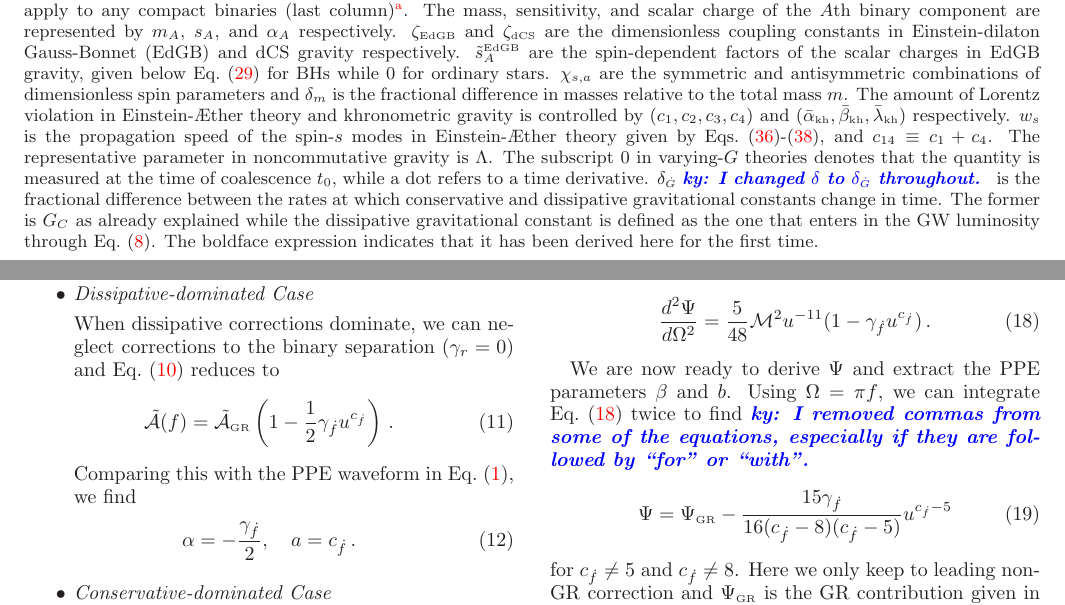
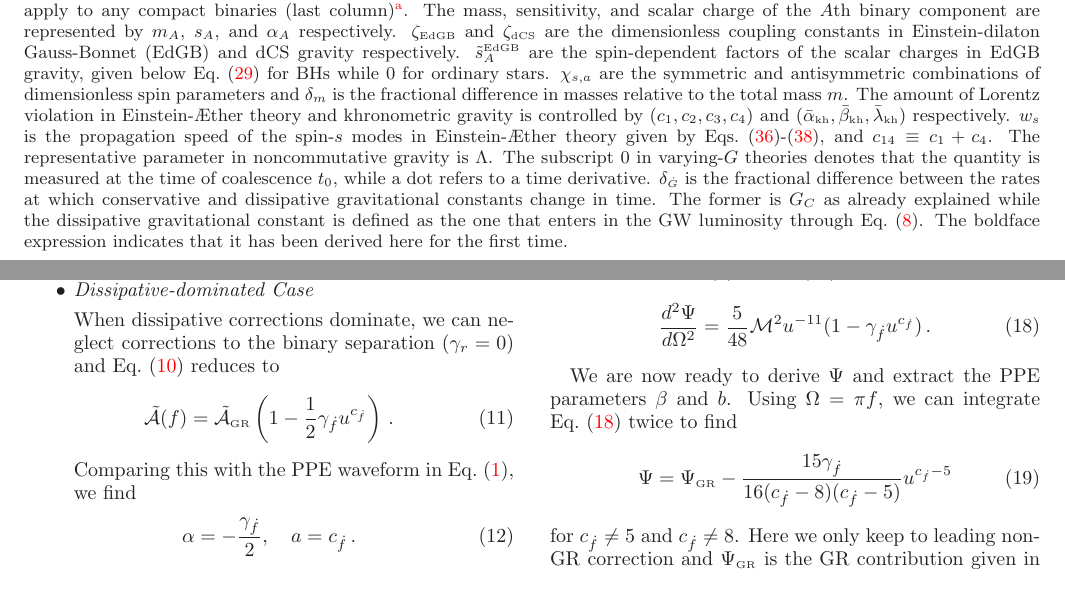
Before and after one commit to stshammi/ppE-parameters, a LaTeX paper (Draft/TEXfiles/ppE.tex): two parts of pages 3 and 5 of 20, joined at a grey line, cut so that both start at the same text. Compiled offline with LaTeX, dvips and Ghostscript.

Commit message:
Revising the draft again

```diff
--- a/Draft/TEXfiles/ppE.tex
+++ b/Draft/TEXfiles/ppE.tex
@@ -169,7 +169,7 @@ The mass, sensitivity, and scalar charge of the $A$th binary component are repre
 $\zeta_\EDGB$ and $\zeta_{\DCS}$ are the dimensionless coupling constants in Einstein-dilaton Gauss-Bonnet (EdGB) and dCS gravity respectively. $\tilde s_{A}^\EDGB$ are the spin-dependent factors of the scalar charges in EdGB gravity, given below Eq.~\eqref{eq:beta-EdGB} for BHs while 0 for ordinary stars.
 $\chi_{s,a}$ are the symmetric and antisymmetric combinations of dimensionless spin parameters and $\delta_m$ is the fractional difference in masses relative to the total mass $m$. The amount of Lorentz violation in Einstein-\AE ther theory and khronometric gravity is controlled by $(c_1,c_2,c_3,c_4)$ and $(\bar \alpha_{\KG}, \bar \beta_{\KG}, \bar \lambda_{\KG})$ respectively. $w_s$ is the propagation speed of the spin-$s$ modes in Einstein-\AE ther theory given by Eqs.~\eqref{eq:Prop_Speed_EA_1}-\eqref{eq:Prop_Speed_EA_3}, and $c_{14}\equiv c_1+c_4$. The representative parameter in noncommutative gravity is $\Lambda$.
 The subscript $0$ in varying-$G$ theories denotes that the quantity is measured at the time of coalescence $t_0$, while a dot refers to a time derivative.
-$\delta_\Gdot$ \ky{I changed $\delta$ to $\delta_\Gdot$ throughout.} is the fractional difference between the rates at which conservative and dissipative  gravitational constants change in time. The former is $G_C$ as already explained while the dissipative gravitational constant is defined as the one that enters in the GW luminosity through Eq.~\eqref{eq:2h2}.
+$\delta_\Gdot$ is the fractional difference between the rates at which conservative and dissipative  gravitational constants change in time. The former is $G_C$ as already explained while the dissipative gravitational constant is defined as the one that enters in the GW luminosity through Eq.~\eqref{eq:2h2}.
 The boldface expression indicates that it has been derived here for the first time.
 }
 \label{table:ppE_phase}
@@ -336,7 +335,7 @@ Using further Eq.~\eqref{eq:2s} to Eq.~\eqref{eq:2q} gives
 \frac{d^2\Psi}{d \Omega^2}=\frac{5}{48}\mathcal{M}^2u^{-11}(1-\gamma_{\dot{f}}u^{c_{\dot{f}}})\,.
 \end{equation}
 
-We are now ready to derive $\Psi$ and extract the PPE parameters $\beta$ and $b$. Using $\Omega = \pi f$, we can integrate Eq.~\eqref{eq:2r} twice to find \ky{I removed commas from some of the equations, especially if they are followed by ``for'' or ``with''.}
+We are now ready to derive $\Psi$ and extract the PPE parameters $\beta$ and $b$. Using $\Omega = \pi f$, we can integrate Eq.~\eqref{eq:2r} twice to find
 \be
 \label{eq:Psi}
 \Psi = \Psi_\GR  -\frac{15 \text{$\gamma_{\dot{f}} $}}{16 (\text{$c_{\dot{f}}$}-8) (\text{$c_{\dot{f}}$}-5)} u^{c_{\dot{f}}-5}
```
Also changed, not shown: Draft/TEXfiles/ppE.tex (9 more changed lines).
